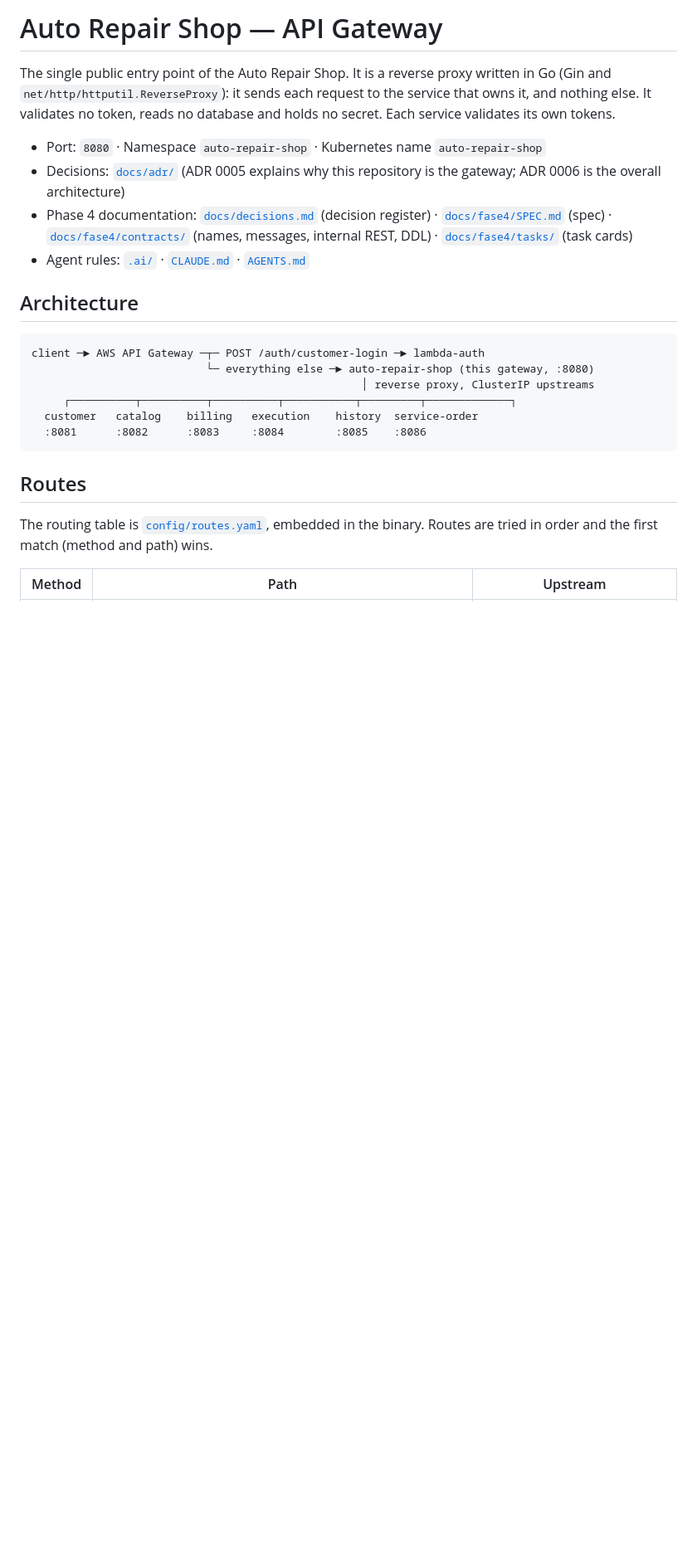
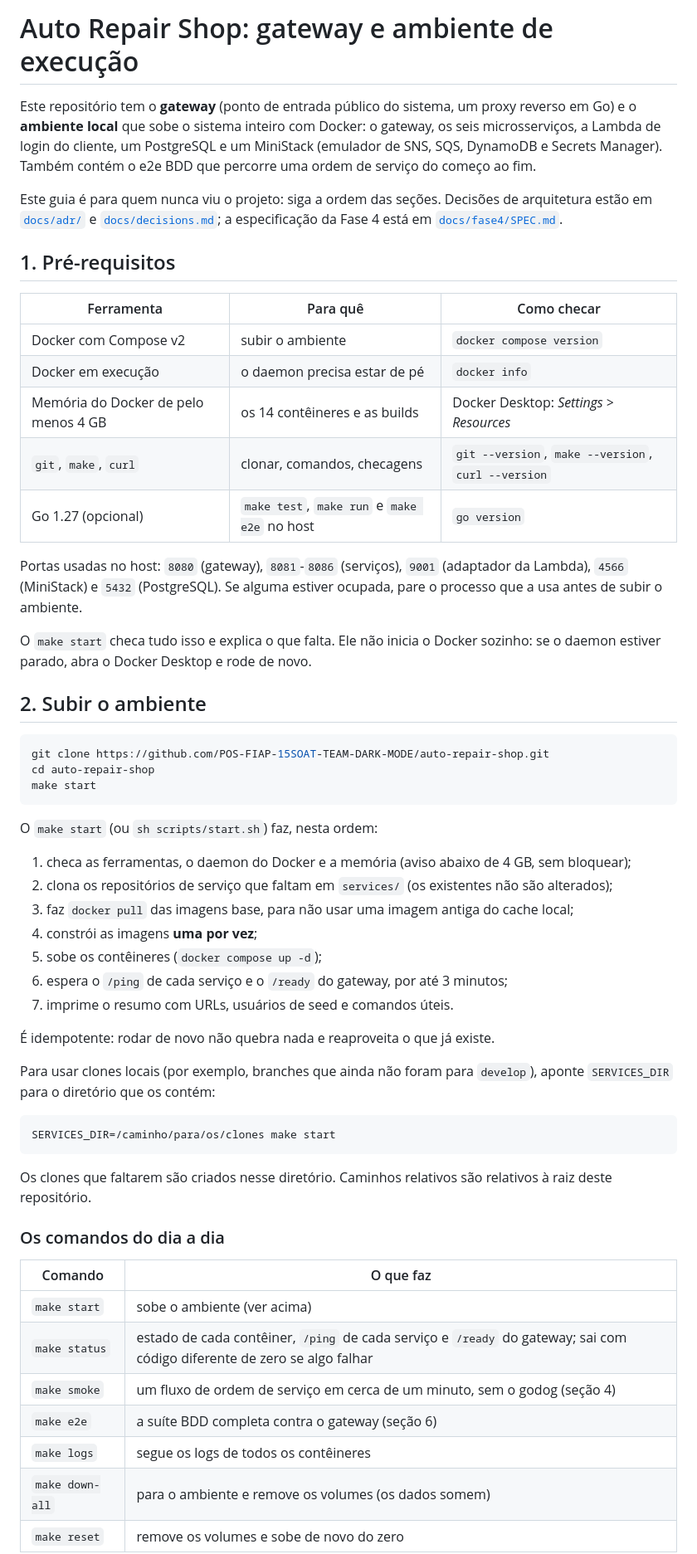
Before and after one commit to POS-FIAP-15SOAT-TEAM-DARK-MODE/auto-repair-shop, a Markdown page: README.md, the part around one of its changes. Shown at 83% size. Rendered like a GitHub page; blank space fills up the shorter version.

````diff
--- a/README.md
+++ b/README.md
@@ -1,25 +1,60 @@
-# Auto Repair Shop — API Gateway
+# Auto Repair Shop: gateway e ambiente de execução
 
-The single public entry point of the Auto Repair Shop. It is a reverse proxy written in Go (Gin and `net/http/httputil.ReverseProxy`): it sends each request to the service that owns it, and nothing else. It validates no token, reads no database and holds no secret. Each service validates its own tokens.
+Este repositório tem o **gateway** (ponto de entrada público do sistema, um proxy reverso em Go) e o **ambiente local** que sobe o sistema inteiro com Docker: o gateway, os seis microsserviços, a Lambda de login do cliente, um PostgreSQL e um MiniStack (emulador de SNS, SQS, DynamoDB e Secrets Manager). Também contém o e2e BDD que percorre uma ordem de serviço do começo ao fim.
 
-- Port: `8080` · Namespace `auto-repair-shop` · Kubernetes name `auto-repair-shop`
-- Decisions: [`docs/adr/`](docs/adr) (ADR 0005 explains why this repository is the gateway; ADR 0006 is the overall architecture)
-- Phase 4 documentation: [`docs/decisions.md`](docs/decisions.md) (decision register) · [`docs/fase4/SPEC.md`](docs/fase4/SPEC.md) (spec) · [`docs/fase4/contracts/`](docs/fase4/contracts) (names, messages, internal REST, DDL) · [`docs/fase4/tasks/`](docs/fase4/tasks) (task cards)
-- Agent rules: [`.ai/`](.ai/README.md) · [`CLAUDE.md`](CLAUDE.md) · [`AGENTS.md`](AGENTS.md)
+Este guia é para quem nunca viu o projeto: siga a ordem das seções. Decisões de arquitetura estão em [`docs/adr/`](docs/adr) e [`docs/decisions.md`](docs/decisions.md); a especificação da Fase 4 está em [`docs/fase4/SPEC.md`](docs/fase4/SPEC.md).
 
-## Architecture
+## 1. Pré-requisitos
 
-```
-client ─► AWS API Gateway ─┬─ POST /auth/customer-login ─► lambda-auth
-                           └─ everything else ─► auto-repair-shop (this gateway, :8080)
-                                                   │ reverse proxy, ClusterIP upstreams
-     ┌──────────┬──────────┬──────────┬───────────┬─────────┬─────────────┐
-  customer   catalog    billing   execution    history  service-order
-  :8081      :8082      :8083     :8084        :8085    :8086
+| Ferramenta | Para quê | Como checar |
+|---|---|---|
+| Docker com Compose v2 | subir o ambiente | `docker compose version` |
+| Docker em execução | o daemon precisa estar de pé | `docker info` |
+| Memória do Docker de pelo menos 4 GB | os 14 contêineres e as builds | Docker Desktop: *Settings > Resources* |
+| `git`, `make`, `curl` | clonar, comandos, checagens | `git --version`, `make --version`, `curl --version` |
+| Go 1.27 (opcional) | `make test`, `make run` e `make e2e` no host | `go version` |
+
+Portas usadas no host: `8080` (gateway), `8081`-`8086` (serviços), `9001` (adaptador da Lambda), `4566` (MiniStack) e `5432` (PostgreSQL). Se alguma estiver ocupada, pare o processo que a usa antes de subir o ambiente.
+
+O `make start` checa tudo isso e explica o que falta. Ele não inicia o Docker sozinho: se o daemon estiver parado, abra o Docker Desktop e rode de novo.
+
+## 2. Subir o ambiente
+
+```bash
+git clone https://github.com/POS-FIAP-15SOAT-TEAM-DARK-MODE/auto-repair-shop.git
+cd auto-repair-shop
+make start
 ```
 
-## Routes
+O `make start` (ou `sh scripts/start.sh`) faz, nesta ordem:
 
-The routing table is [`config/routes.yaml`](config/routes.yaml), embedded in the binary. Routes are tried in order and the first match (method and path) wins.
+1. checa as ferramentas, o daemon do Docker e a memória (aviso abaixo de 4 GB, sem bloquear);
+2. clona os repositórios de serviço que faltam em `services/` (os existentes não são alterados);
+3. faz `docker pull` das imagens base, para não usar uma imagem antiga do cache local;
+4. constrói as imagens **uma por vez**;
+5. sobe os contêineres (`docker compose up -d`);
+6. espera o `/ping` de cada serviço e o `/ready` do gateway, por até 3 minutos;
+7. imprime o resumo com URLs, usuários de seed e comandos úteis.
 
-| Method | Path | Upstream |
+É idempotente: rodar de novo não quebra nada e reaproveita o que já existe.
+
+Para usar clones locais (por exemplo, branches que ainda não foram para `develop`), aponte `SERVICES_DIR` para o diretório que os contém:
+
+```bash
+SERVICES_DIR=/caminho/para/os/clones make start
+```
+
+Os clones que faltarem são criados nesse diretório. Caminhos relativos são relativos à raiz deste repositório.
+
+### Os comandos do dia a dia
+
+| Comando | O que faz |
+|---|---|
+| `make start` | sobe o ambiente (ver acima) |
+| `make status` | estado de cada contêiner, `/ping` de cada serviço e `/ready` do gateway; sai com código diferente de zero se algo falhar |
+| `make smoke` | um fluxo de ordem de serviço em cerca de um minuto, sem o godog (seção 4) |
+| `make e2e` | a suíte BDD completa contra o gateway (seção 6) |
+| `make logs` | segue os logs de todos os contêineres |
+| `make down-all` | para o ambiente e remove os volumes (os dados somem) |
+| `make reset` | remove os volumes e sobe de novo do zero |
+
````
Also changed, not shown: other parts of README.md (+203 -148 lines).
